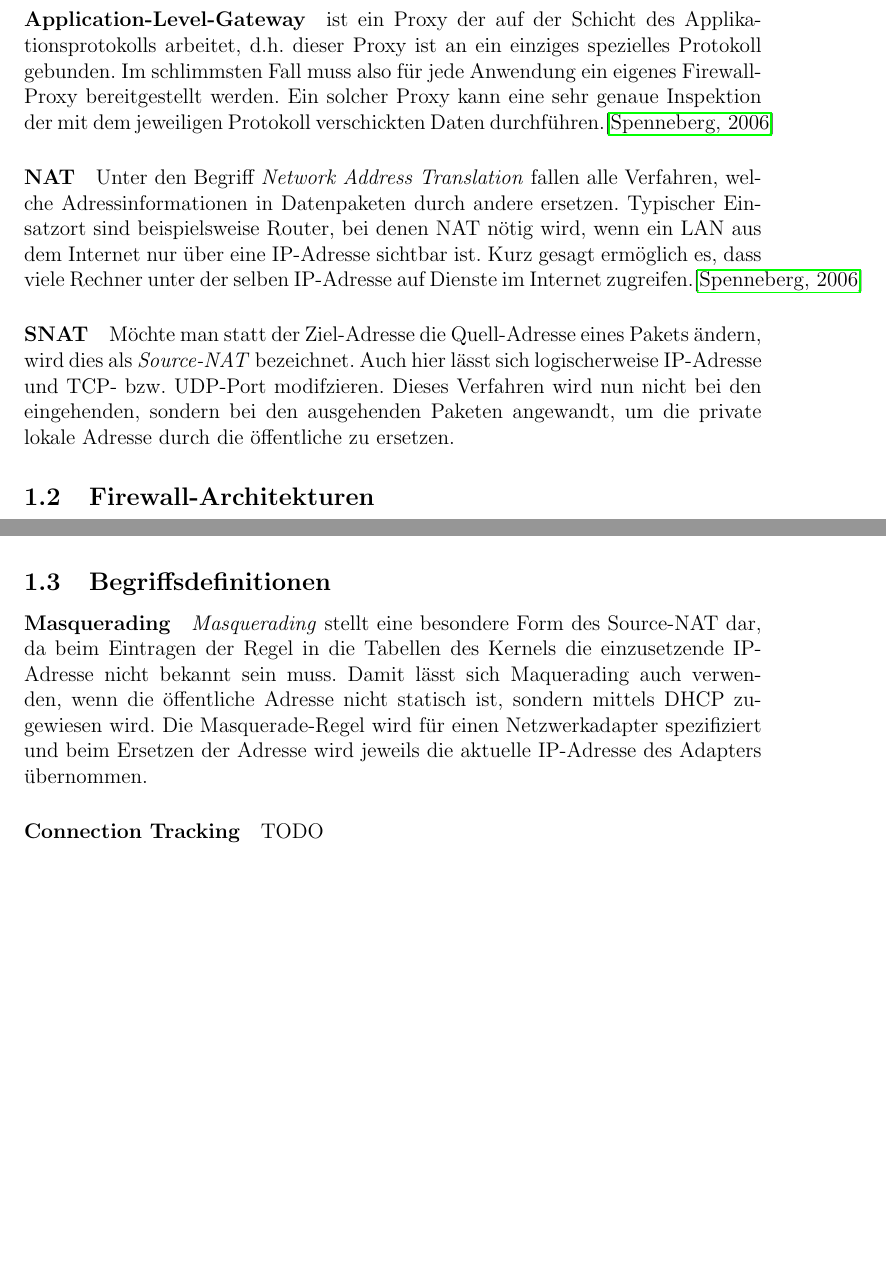
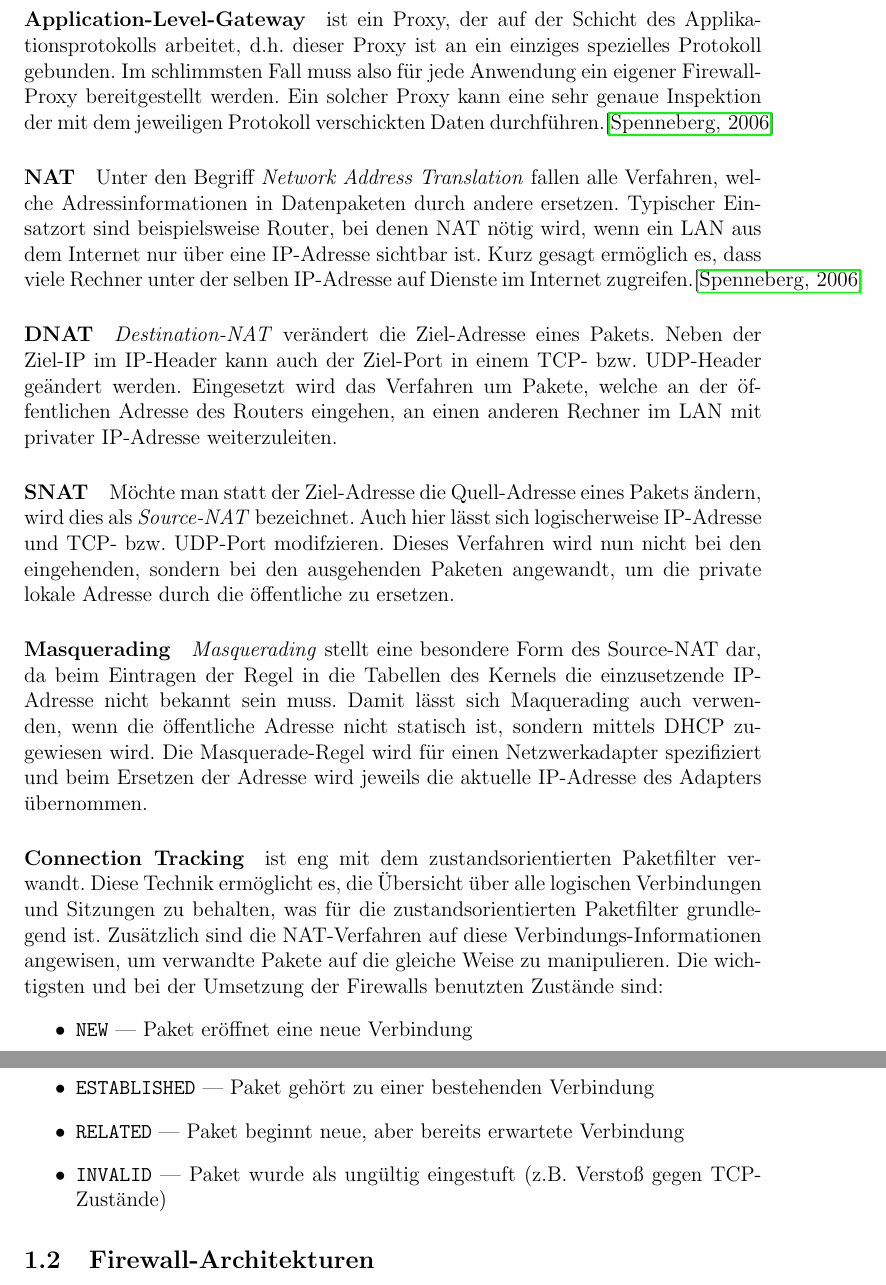
Before and after one commit to themerius/ITSecLinuxFirewall, a LaTeX document (main.tex, which reads chapters/1-einleitung.tex): two parts of pages 4 and 5 of 24, joined at a grey line, cut so that both start at the same text, the shorter picture padded with empty space. Compiled offline with pdfLaTeX.

Commit message:
DNAT wieder eingefügt, ConnectionTracking und Rechtschreibfehler

```diff
--- a/chapters/1-einleitung.tex
+++ b/chapters/1-einleitung.tex
@@ -49,8 +51,8 @@ Die hier Verwendete Software {\tt iptables} gehört zu dieser Kategorie.\cite{ip
 
-\paragraph{Application-Level-Gateway} ist ein Proxy der auf der Schicht
+\paragraph{Application-Level-Gateway} ist ein Proxy, der auf der Schicht
 des Applikationsprotokolls arbeitet, d.h. dieser Proxy ist an ein einziges
 spezielles Protokoll gebunden. Im schlimmsten Fall muss also für jede
-Anwendung ein eigenes Firewall-Proxy bereitgestellt werden.
+Anwendung ein eigener Firewall-Proxy bereitgestellt werden.
 Ein solcher Proxy kann eine sehr genaue Inspektion der mit dem jeweiligen
 Protokoll verschickten Daten durchführen.\cite{iptables}
 
@@ -62,6 +64,14 @@ wenn ein LAN aus dem Internet nur über eine IP-Adresse sichtbar ist.
 Kurz gesagt ermöglich es, dass viele Rechner unter der selben IP-Adresse auf Dienste
 im Internet zugreifen.\cite{iptables}
 
+\paragraph{DNAT}
+\emph{Destination-NAT} verändert die Ziel-Adresse eines Pakets.
+Neben der Ziel-IP im IP-Header kann auch der Ziel-Port in einem
+TCP- bzw. UDP-Header geändert werden.
+Eingesetzt wird das Verfahren um Pakete, welche an der öf\-fent\-lichen Adresse
+des Routers eingehen, an einen anderen Rechner im LAN mit privater IP-Adresse
+weiterzuleiten.
+
 \paragraph{SNAT}
 Möchte man statt der Ziel-Adresse die Quell-Adresse eines Pakets ändern, wird
 dies als \emph{Source-NAT} bezeichnet.
@@ -70,6 +80,32 @@ modifzieren.
 Dieses Verfahren wird nun nicht bei den eingehenden, sondern bei den ausgehenden
 Paketen angewandt, um die private lokale Adresse durch die öffentliche zu
 ersetzen.
+
+\paragraph{Masquerading}
+\emph{Masquerading} stellt eine besondere Form des Source-NAT dar, da beim
+Eintragen der Regel in die Tabellen des Kernels die einzusetzende IP-Adresse
+nicht bekannt sein muss.
+Damit lässt sich Maquerading auch verwenden, wenn die öffentliche Adresse nicht
+statisch ist, sondern mittels DHCP zugewiesen wird.
+Die Masquerade-Regel wird für einen Netzwerkadapter spezifiziert und beim
+Ersetzen der Adresse wird jeweils die aktuelle IP-Adresse des Adapters
+übernommen.
+
+\paragraph{Connection Tracking} ist eng mit dem zustandsorientierten Paketfilter
+verwandt.
+Diese Technik ermöglicht es, die Übersicht über alle logischen Verbindungen und
+Sitzungen zu behalten, was für die zustandsorientierten Paketfilter grundlegend
+ist.
+Zusätzlich sind die NAT-Verfahren auf diese Verbindungs-Informationen angewisen,
+um verwandte Pakete auf die gleiche Weise zu manipulieren.
+Die wichtigsten und bei der Umsetzung der Firewalls benutzten Zustände sind:
+\begin{itemize}
+\item {\tt NEW} --- Paket eröffnet eine neue Verbindung
+\item {\tt ESTABLISHED} --- Paket gehört zu einer bestehenden Verbindung
+\item {\tt RELATED} --- Paket beginnt neue, aber bereits erwartete Verbindung
+\item {\tt INVALID} --- Paket wurde als ungültig eingestuft (z.B. Verstoß gegen
+      TCP-Zustände)
+\end{itemize}
 
 
 \subsection{Firewall-Architekturen}
@@ -99,22 +135,6 @@ Angreifer z.B. den äußeren Screening-Router überwunden hat, kommt er dennoch
 sensible Datenbanken befinden könnten.\cite{iptables}
 In diesem Laborversuch wird genau eine solche multiple DMZ umgesetzt.
 In Kapitel \ref{sec.aufbau} wird der Versuchsaufbau genauer erläutert.
-
-
-\subsection{Begriffsdefinitionen}\label{sec.begriffe}
-
-\paragraph{Masquerading}
-\emph{Masquerading} stellt eine besondere Form des Source-NAT dar, da beim
-Eintragen der Regel in die Tabellen des Kernels die einzusetzende IP-Adresse
-nicht bekannt sein muss.
-Damit lässt sich Maquerading auch verwenden, wenn die öffentliche Adresse nicht
-statisch ist, sondern mittels DHCP zugewiesen wird.
-Die Masquerade-Regel wird für einen Netzwerkadapter spezifiziert und beim
-Ersetzen der Adresse wird jeweils die aktuelle IP-Adresse des Adapters
-übernommen.
-
-\paragraph{Connection Tracking}
-TODO
 
 
 \subsection{Versuchsaufbau}\label{sec.aufbau}
```
Also changed, not shown: chapters/2-konfiguration.tex (+1 -1 lines), chapters/1-einleitung.tex (16 more changed lines).
